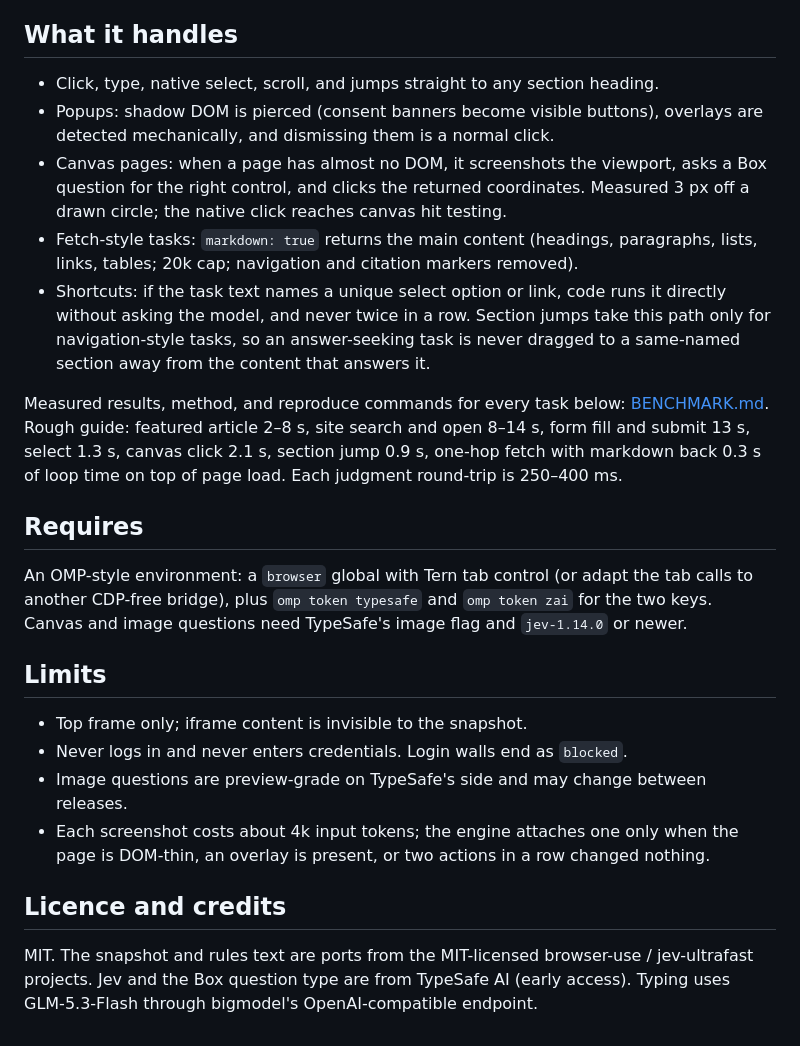
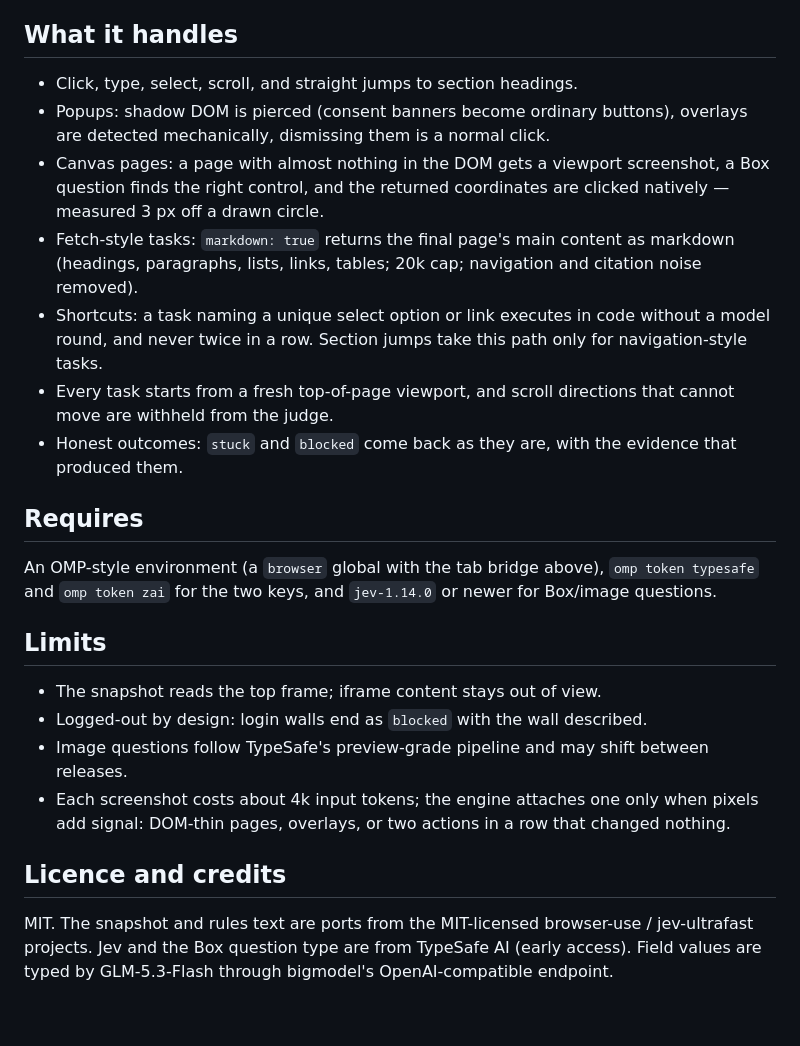
Before and after one commit to cyriusweng/jev-tern, a Markdown page: README.md, the part around one of its changes. Drawn GitHub-style.

```diff
--- a/README.md
+++ b/README.md
@@ -36,40 +74,39 @@ Sequential calls only; two browser calls on the same tab must not run in paralle
 
 ## What it handles
 
-- Click, type, native select, scroll, and jumps straight to any section heading.
-- Popups: shadow DOM is pierced (consent banners become visible buttons), overlays are
-  detected mechanically, and dismissing them is a normal click.
-- Canvas pages: when a page has almost no DOM, it screenshots the viewport, asks a Box
-  question for the right control, and clicks the returned coordinates. Measured 3 px off
-  a drawn circle; the native click reaches canvas hit testing.
-- Fetch-style tasks: `markdown: true` returns the main content (headings, paragraphs,
-  lists, links, tables; 20k cap; navigation and citation markers removed).
-- Shortcuts: if the task text names a unique select option or link, code runs it directly
-  without asking the model, and never twice in a row. Section jumps take this path only
-  for navigation-style tasks, so an answer-seeking task is never dragged to a same-named
-  section away from the content that answers it.
-
-Measured results, method, and reproduce commands for every task below: [BENCHMARK.md](BENCHMARK.md).
-Rough guide: featured article 2–8 s, site search and open 8–14 s, form fill and submit 13 s,
-select 1.3 s, canvas click 2.1 s, section jump 0.9 s, one-hop fetch with markdown back
-0.3 s of loop time on top of page load. Each judgment round-trip is 250–400 ms.
+- Click, type, select, scroll, and straight jumps to section headings.
+- Popups: shadow DOM is pierced (consent banners become ordinary buttons), overlays are
+  detected mechanically, dismissing them is a normal click.
+- Canvas pages: a page with almost nothing in the DOM gets a viewport screenshot, a Box
+  question finds the right control, and the returned coordinates are clicked natively —
+  measured 3 px off a drawn circle.
+- Fetch-style tasks: `markdown: true` returns the final page's main content as markdown
+  (headings, paragraphs, lists, links, tables; 20k cap; navigation and citation noise
+  removed).
+- Shortcuts: a task naming a unique select option or link executes in code without a model
+  round, and never twice in a row. Section jumps take this path only for navigation-style
+  tasks.
+- Every task starts from a fresh top-of-page viewport, and scroll directions that cannot
+  move are withheld from the judge.
+- Honest outcomes: `stuck` and `blocked` come back as they are, with the evidence that
+  produced them.
 
 ## Requires
 
-An OMP-style environment: a `browser` global with Tern tab control (or adapt the tab
-calls to another CDP-free bridge), plus `omp token typesafe` and `omp token zai` for the
-two keys. Canvas and image questions need TypeSafe's image flag and `jev-1.14.0` or newer.
+An OMP-style environment (a `browser` global with the tab bridge above), `omp token
+typesafe` and `omp token zai` for the two keys, and `jev-1.14.0` or newer for Box/image
+questions.
 
 ## Limits
 
-- Top frame only; iframe content is invisible to the snapshot.
-- Never logs in and never enters credentials. Login walls end as `blocked`.
-- Image questions are preview-grade on TypeSafe's side and may change between releases.
-- Each screenshot costs about 4k input tokens; the engine attaches one only when the page
-  is DOM-thin, an overlay is present, or two actions in a row changed nothing.
+- The snapshot reads the top frame; iframe content stays out of view.
+- Logged-out by design: login walls end as `blocked` with the wall described.
+- Image questions follow TypeSafe's preview-grade pipeline and may shift between releases.
+- Each screenshot costs about 4k input tokens; the engine attaches one only when pixels
+  add signal: DOM-thin pages, overlays, or two actions in a row that changed nothing.
 
 ## Licence and credits
 
 MIT. The snapshot and rules text are ports from the MIT-licensed browser-use /
-jev-ultrafast projects. Jev and the Box question type are from TypeSafe AI (early
-access). Typing uses GLM-5.3-Flash through bigmodel's OpenAI-compatible endpoint.
+jev-ultrafast projects. Jev and the Box question type are from TypeSafe AI (early access).
+Field values are typed by GLM-5.3-Flash through bigmodel's OpenAI-compatible endpoint.
```
Also changed, not shown: other parts of README.md (+57 -19 lines), BENCHMARK.md (+63 -59 lines), docs/bench-chart.png (added), 8 other files.
